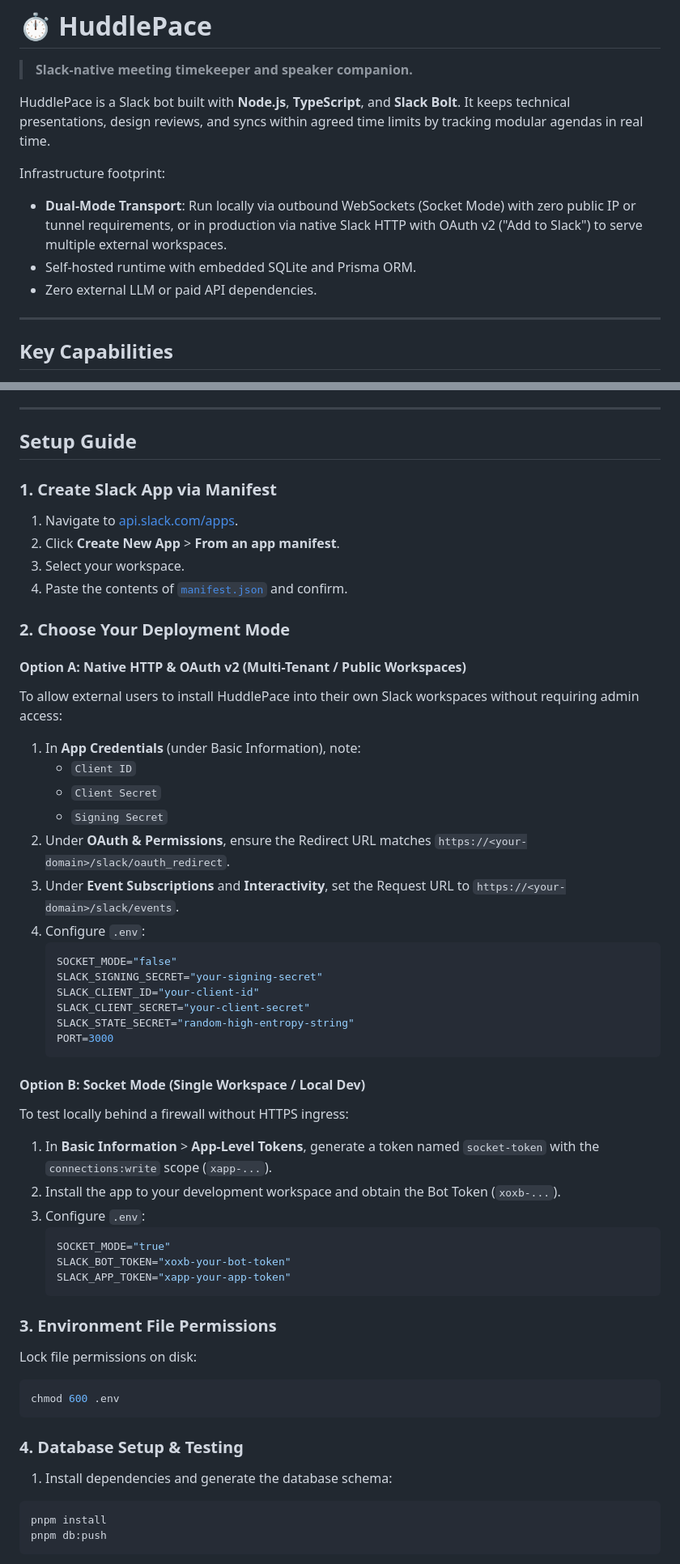
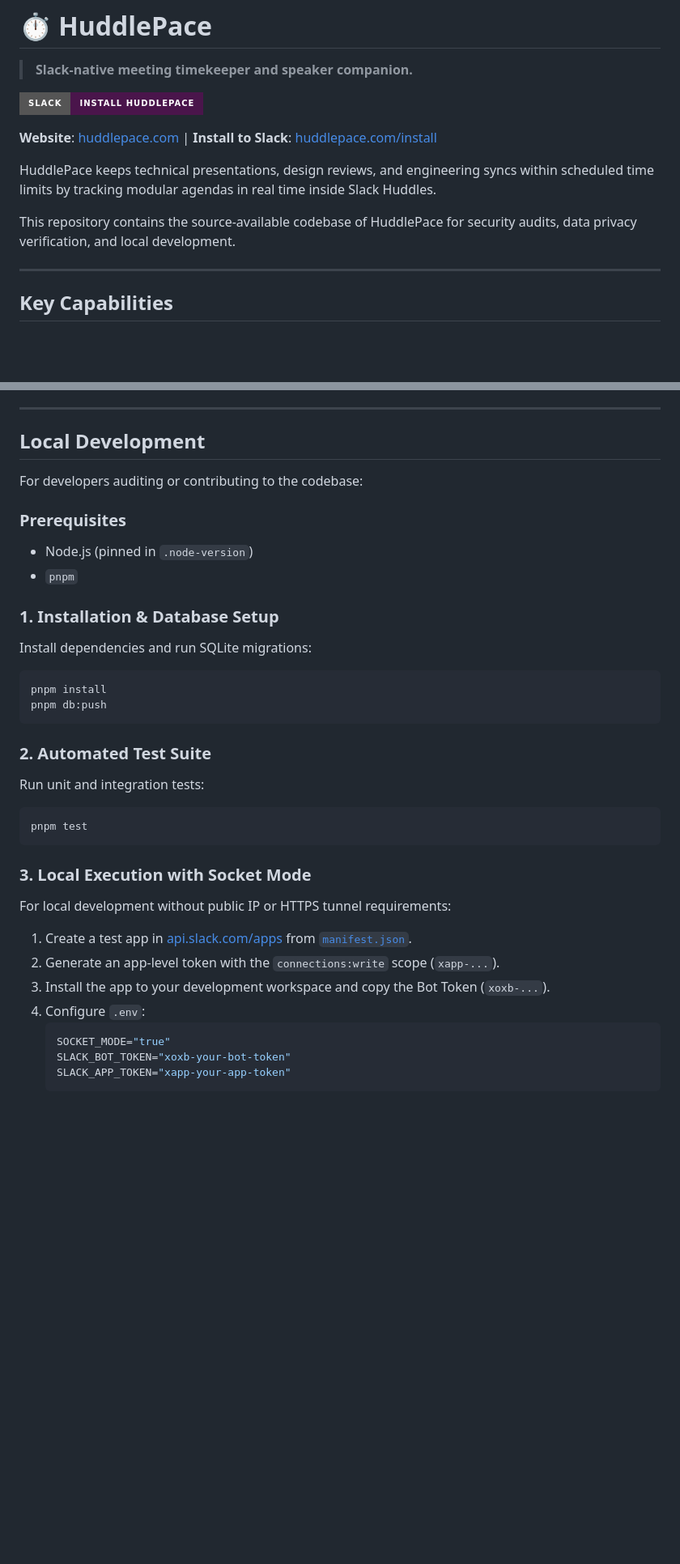
Before and after one commit to tBeltty/huddle-pace, a Markdown page: README.md, 2 parts joined by grey strips. Shown at 81% size. GitHub-like rendering; badges without logos; blank space fills up the shorter version.

Commit message:
docs: align README with source-available model and official install link

````diff
--- a/README.md
+++ b/README.md
@@ -2,12 +2,13 @@
 
 > **Slack-native meeting timekeeper and speaker companion.**
 
-HuddlePace is a Slack bot built with **Node.js**, **TypeScript**, and **Slack Bolt**. It keeps technical presentations, design reviews, and syncs within agreed time limits by tracking modular agendas in real time.
+[![Install HuddlePace](https://img.shields.io/badge/Slack-Install%20HuddlePace-4A154B?style=for-the-badge&logo=slack&logoColor=white)](https://huddlepace.com/install)
 
-Infrastructure footprint:
-- **Dual-Mode Transport**: Run locally via outbound WebSockets (Socket Mode) with zero public IP or tunnel requirements, or in production via native Slack HTTP with OAuth v2 ("Add to Slack") to serve multiple external workspaces.
-- Self-hosted runtime with embedded SQLite and Prisma ORM.
-- Zero external LLM or paid API dependencies.
+**Website**: [huddlepace.com](https://huddlepace.com) | **Install to Slack**: [huddlepace.com/install](https://huddlepace.com/install)
+
+HuddlePace keeps technical presentations, design reviews, and engineering syncs within scheduled time limits by tracking modular agendas in real time inside Slack Huddles.
+
+This repository contains the source-available codebase of HuddlePace for security audits, data privacy verification, and local development.
 
 ---
 
@@ -65,58 +66,40 @@ Infrastructure footprint:
 
 ---
 
-## Setup Guide
+## Local Development
 
-### 1. Create Slack App via Manifest
+For developers auditing or contributing to the codebase:
 
-1. Navigate to [api.slack.com/apps](https://api.slack.com/apps).
-2. Click **Create New App** > **From an app manifest**.
-3. Select your workspace.
-4. Paste the contents of [`manifest.json`](./manifest.json) and confirm.
+### Prerequisites
 
-### 2. Choose Your Deployment Mode
+- Node.js (pinned in `.node-version`)
+- `pnpm`
 
-#### Option A: Native HTTP & OAuth v2 (Multi-Tenant / Public Workspaces)
-To allow external users to install HuddlePace into their own Slack workspaces without requiring admin access:
-1. In **App Credentials** (under Basic Information), note:
-   - `Client ID`
-   - `Client Secret`
-   - `Signing Secret`
-2. Under **OAuth & Permissions**, ensure the Redirect URL matches `https://<your-domain>/slack/oauth_redirect`.
-3. Under **Event Subscriptions** and **Interactivity**, set the Request URL to `https://<your-domain>/slack/events`.
+### 1. Installation & Database Setup
+
+Install dependencies and run SQLite migrations:
+```bash
+pnpm install
+pnpm db:push
+```
+
+### 2. Automated Test Suite
+
+Run unit and integration tests:
+```bash
+pnpm test
+```
+
+### 3. Local Execution with Socket Mode
+
+For local development without public IP or HTTPS tunnel requirements:
+
+1. Create a test app in [api.slack.com/apps](https://api.slack.com/apps) from [`manifest.json`](./manifest.json).
+2. Generate an app-level token with the `connections:write` scope (`xapp-...`).
+3. Install the app to your development workspace and copy the Bot Token (`xoxb-...`).
 4. Configure `.env`:
-   ```env
-   SOCKET_MODE="false"
-   SLACK_SIGNING_SECRET="your-signing-secret"
-   SLACK_CLIENT_ID="your-client-id"
-   SLACK_CLIENT_SECRET="your-client-secret"
-   SLACK_STATE_SECRET="random-high-entropy-string"
-   PORT=3000
-   ```
-
-#### Option B: Socket Mode (Single Workspace / Local Dev)
-To test locally behind a firewall without HTTPS ingress:
-1. In **Basic Information** > **App-Level Tokens**, generate a token named `socket-token` with the `connections:write` scope (`xapp-...`).
-2. Install the app to your development workspace and obtain the Bot Token (`xoxb-...`).
-3. Configure `.env`:
    ```env
    SOCKET_MODE="true"
    SLACK_BOT_TOKEN="xoxb-your-bot-token"
    SLACK_APP_TOKEN="xapp-your-app-token"
    ```
-
-### 3. Environment File Permissions
-
-Lock file permissions on disk:
-```bash
-chmod 600 .env
-```
-
-### 4. Database Setup & Testing
-
-1. Install dependencies and generate the database schema:
-```bash
-pnpm install
-pnpm db:push
-```
-
````
Also changed, not shown: other parts of README.md (+4 -56 lines).
